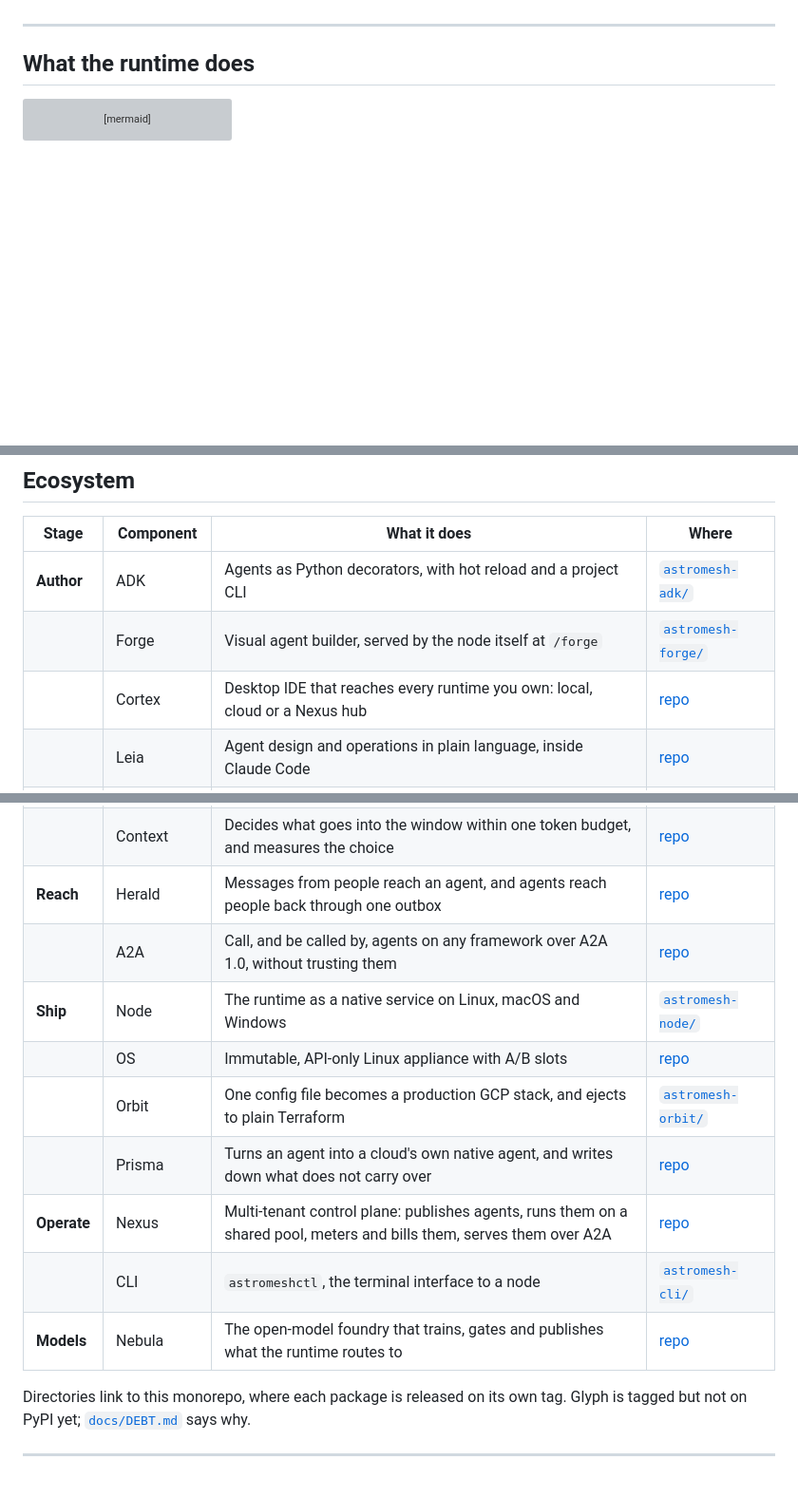
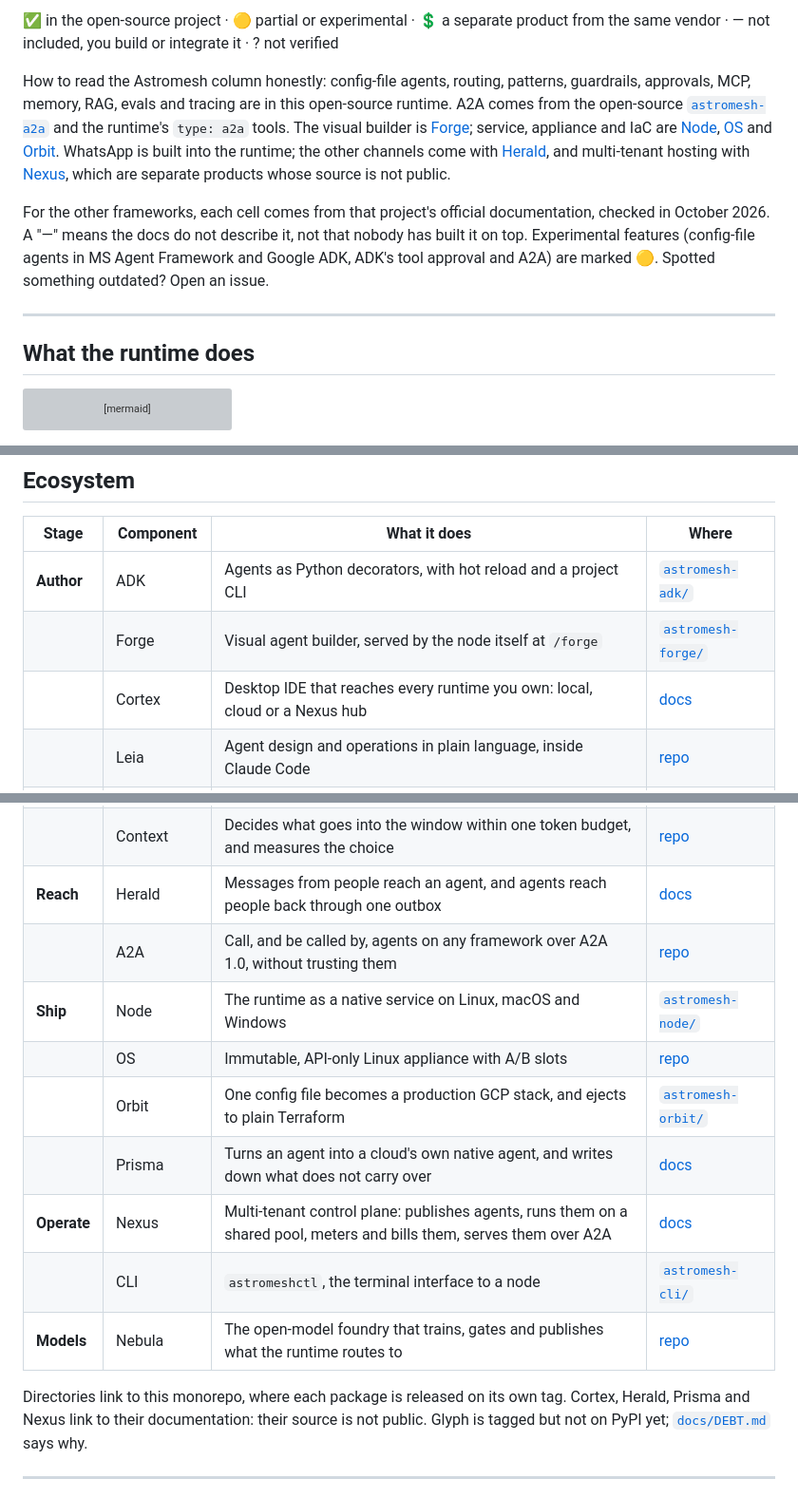
Before and after one commit to monaccode/astromesh, a Markdown page: README.md, 3 parts joined by grey strips. Shown at 95% size. GitHub-like rendering; blank space fills up the shorter version; grey boxes are pictures that could not be loaded.

```diff
--- a/README.md
+++ b/README.md
@@ -107,3 +135,19 @@ LangChain, LangGraph, CrewAI, PydanticAI, the OpenAI Agents SDK, Google ADK, Lla
+✅ in the open-source project · 🟡 partial or experimental · 💲 a separate product from the same
+vendor · — not included, you build or integrate it · ? not verified
+
+How to read the Astromesh column honestly: config-file agents, routing, patterns, guardrails,
+approvals, MCP, memory, RAG, evals and tracing are in this open-source runtime. A2A comes from
+the open-source [`astromesh-a2a`](https://github.com/monaccode/astromesh-a2a) and the runtime's
+`type: a2a` tools. The visual builder is [Forge](astromesh-forge/); service, appliance and IaC are
+[Node](astromesh-node/), [OS](https://github.com/monaccode/astromesh-os) and [Orbit](astromesh-orbit/).
+WhatsApp is built into the runtime; the other channels come with
+[Herald](https://monaccode.github.io/astromesh/herald/introduction/), and multi-tenant hosting with [Nexus](https://monaccode.github.io/astromesh/nexus/introduction/),
+which are separate products whose source is not public.
+
+For the other frameworks, each cell comes from that project's official documentation, checked in
+October 2026. A "—" means the docs do not describe it, not that nobody has built it on top.
+Experimental features (config-file agents in MS Agent Framework and Google ADK, ADK's tool
+approval and A2A) are marked 🟡. Spotted something outdated? Open an issue.
 
 ---
 
@@ -273,7 +317,7 @@ vector stores, channels, MCP). The full reference is in
 |---|---|---|---|
 | **Author** | ADK | Agents as Python decorators, with hot reload and a project CLI | [`astromesh-adk/`](astromesh-adk/) |
 | | Forge | Visual agent builder, served by the node itself at `/forge` | [`astromesh-forge/`](astromesh-forge/) |
-| | Cortex | Desktop IDE that reaches every runtime you own: local, cloud or a Nexus hub | [repo](https://github.com/monaccode/astromesh-cortex) |
+| | Cortex | Desktop IDE that reaches every runtime you own: local, cloud or a Nexus hub | [docs](https://monaccode.github.io/astromesh/cortex/introduction/) |
 | | Leia | Agent design and operations in plain language, inside Claude Code | [repo](https://github.com/monaccode/astromesh-leia) |
 | | SDD | Spec-driven development for any coding agent: spec, plan, tasks, code, verification | [repo](https://github.com/monaccode/astromesh-sdd) |
 | **Execute** | Core runtime | The agent engine this repository is named after | [`astromesh/`](astromesh/) |
@@ -281,17 +325,18 @@ vector stores, channels, MCP). The full reference is in
 | | OKF | Agents navigate an Open Knowledge Format bundle, with trust and freshness signals | [repo](https://github.com/monaccode/astromesh-okf) |
 | | RAG | Retrieval from swappable parts: naive, hybrid, multi-query or HyDE, with a trace per query | [repo](https://github.com/monaccode/astromesh-rag) |
 | | Context | Decides what goes into the window within one token budget, and measures the choice | [repo](https://github.com/monaccode/astromesh-context) |
-| **Reach** | Herald | Messages from people reach an agent, and agents reach people back through one outbox | [repo](https://github.com/monaccode/astromesh-herald) |
+| **Reach** | Herald | Messages from people reach an agent, and agents reach people back through one outbox | [docs](https://monaccode.github.io/astromesh/herald/introduction/) |
 | | A2A | Call, and be called by, agents on any framework over A2A 1.0, without trusting them | [repo](https://github.com/monaccode/astromesh-a2a) |
 | **Ship** | Node | The runtime as a native service on Linux, macOS and Windows | [`astromesh-node/`](astromesh-node/) |
 | | OS | Immutable, API-only Linux appliance with A/B slots | [repo](https://github.com/monaccode/astromesh-os) |
 | | Orbit | One config file becomes a production GCP stack, and ejects to plain Terraform | [`astromesh-orbit/`](astromesh-orbit/) |
-| | Prisma | Turns an agent into a cloud's own native agent, and writes down what does not carry over | [repo](https://github.com/monaccode/astromesh-prisma) |
-| **Operate** | Nexus | Multi-tenant control plane: publishes agents, runs them on a shared pool, meters and bills them, serves them over A2A | [repo](https://github.com/monaccode/astromesh-nexus) |
+| | Prisma | Turns an agent into a cloud's own native agent, and writes down what does not carry over | [docs](https://monaccode.github.io/astromesh/prisma/introduction/) |
+| **Operate** | Nexus | Multi-tenant control plane: publishes agents, runs them on a shared pool, meters and bills them, serves them over A2A | [docs](https://monaccode.github.io/astromesh/nexus/introduction/) |
 | | CLI | `astromeshctl`, the terminal interface to a node | [`astromesh-cli/`](astromesh-cli/) |
 | **Models** | Nebula | The open-model foundry that trains, gates and publishes what the runtime routes to | [repo](https://github.com/monaccode/astromesh-nebula) |
 
-Directories link to this monorepo, where each package is released on its own tag. Glyph is
+Directories link to this monorepo, where each package is released on its own tag. Cortex, Herald,
+Prisma and Nexus link to their documentation: their source is not public. Glyph is
 tagged but not on PyPI yet; [`docs/DEBT.md`](docs/DEBT.md) says why.
 
 ---
```
Also changed, not shown: other parts of README.md (+31 -3 lines).
